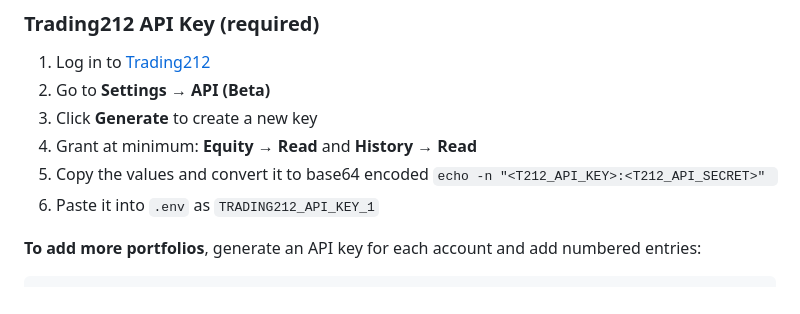
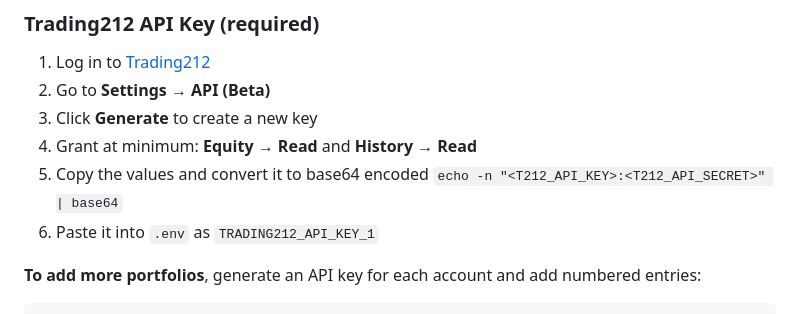
Before and after one commit to ChimbuChinnadurai/trading212-ISA-portfolio-tracker, a Markdown page: README.md, the part around the change. GitHub-like rendering.

Commit message:
Updated api key generation instructions

```diff
--- a/README.md
+++ b/README.md
@@ -117,7 +117,7 @@ The app needs at least a **Trading212 API key** to show portfolio data. All othe
 2. Go to **Settings → API (Beta)**
 3. Click **Generate** to create a new key
 4. Grant at minimum: **Equity → Read** and **History → Read**
-5. Copy the values and convert it to base64 encoded `echo -n "<T212_API_KEY>:<T212_API_SECRET>" `
+5. Copy the values and convert it to base64 encoded `echo -n "<T212_API_KEY>:<T212_API_SECRET>" | base64`
 6. Paste it into `.env` as `TRADING212_API_KEY_1`
 
 **To add more portfolios**, generate an API key for each account and add numbered entries:
```
